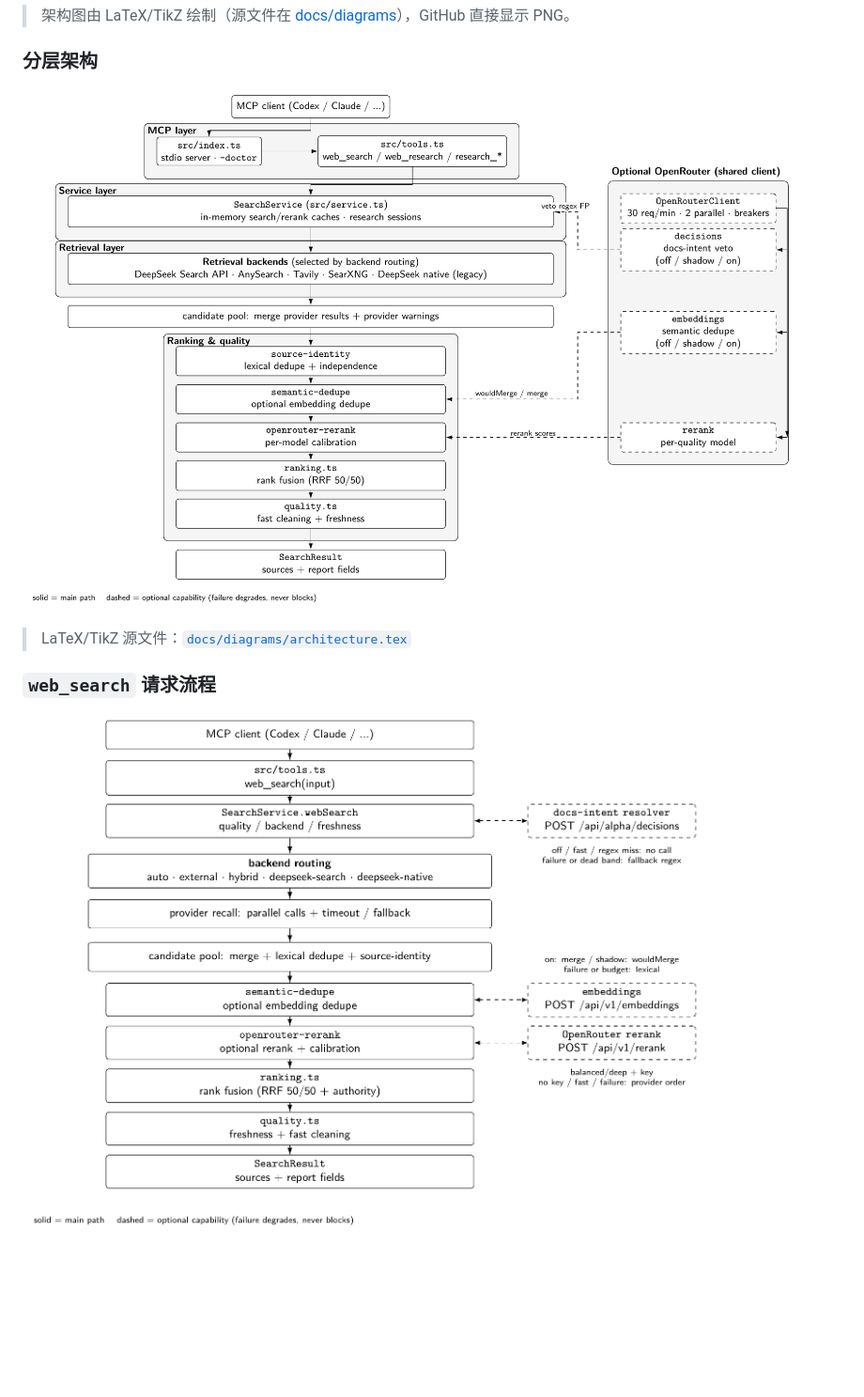
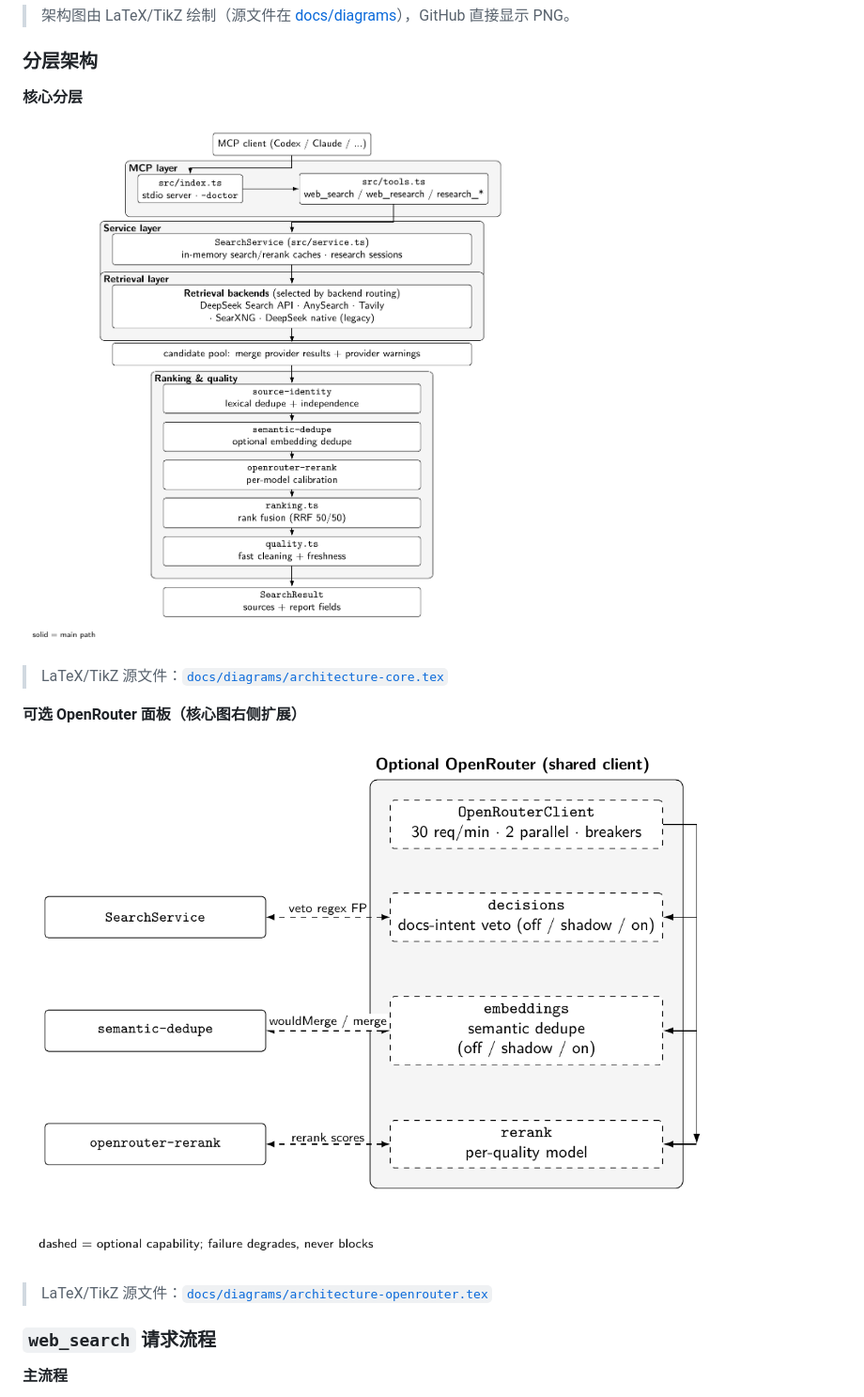
Before and after one commit to zouyuanqing/deepseek-web-search-mcp, a Markdown page: README.md, the part around one of its changes. Shown at 94% size. Rendered like a GitHub page; pictures changed too: docs/diagrams/architecture-core.png (added), docs/diagrams/architecture-openrouter.png (added); blank space fills up the shorter version.

Commit message:
docs: split diagrams into readable section images

```diff
--- a/README.md
+++ b/README.md
@@ -25,11 +25,19 @@ v1.7.0 起可在 `balanced` / `deep` 路径上可选接入 OpenRouter 模型能
 
 ### 分层架构
 
-![分层架构](docs/diagrams/architecture.png)
+**核心分层**
 
-> LaTeX/TikZ 源文件：[`docs/diagrams/architecture.tex`](docs/diagrams/architecture.tex)
+![核心分层架构](docs/diagrams/architecture-core.png)
+
+> LaTeX/TikZ 源文件：[`docs/diagrams/architecture-core.tex`](docs/diagrams/architecture-core.tex)
+
+**可选 OpenRouter 面板（核心图右侧扩展）**
+
+![可选 OpenRouter 面板](docs/diagrams/architecture-openrouter.png)
+
+> LaTeX/TikZ 源文件：[`docs/diagrams/architecture-openrouter.tex`](docs/diagrams/architecture-openrouter.tex)
 
 ### `web_search` 请求流程
 
-![web_search 请求流程](docs/diagrams/request-flow.png)
+**主流程**
 
```
Also changed, not shown: other parts of README.md (+9 -1 lines), docs/diagrams/README.md (+9 -1 lines), docs/diagrams/request-flow-branches.png (added), docs/diagrams/request-flow-main.png (added), 4 other files.
